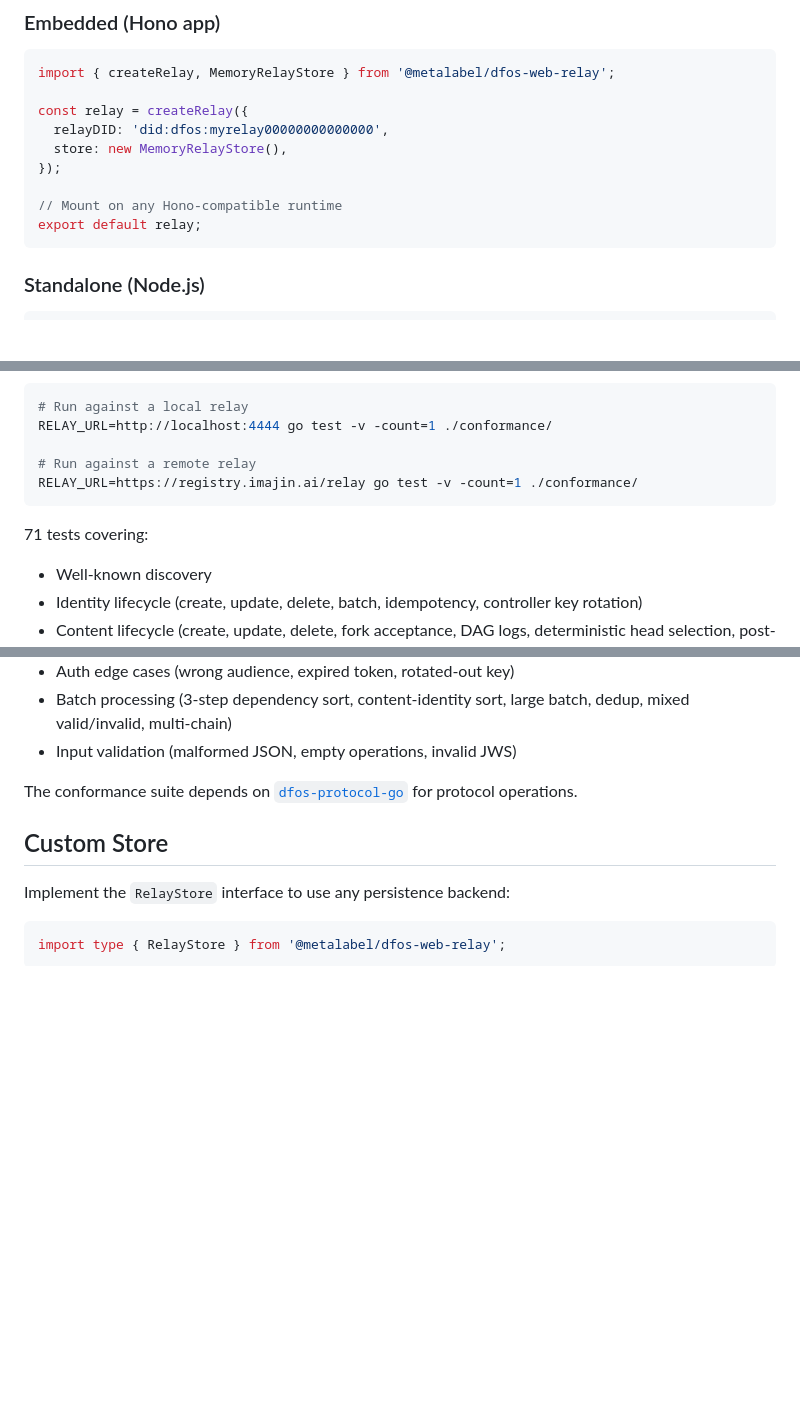
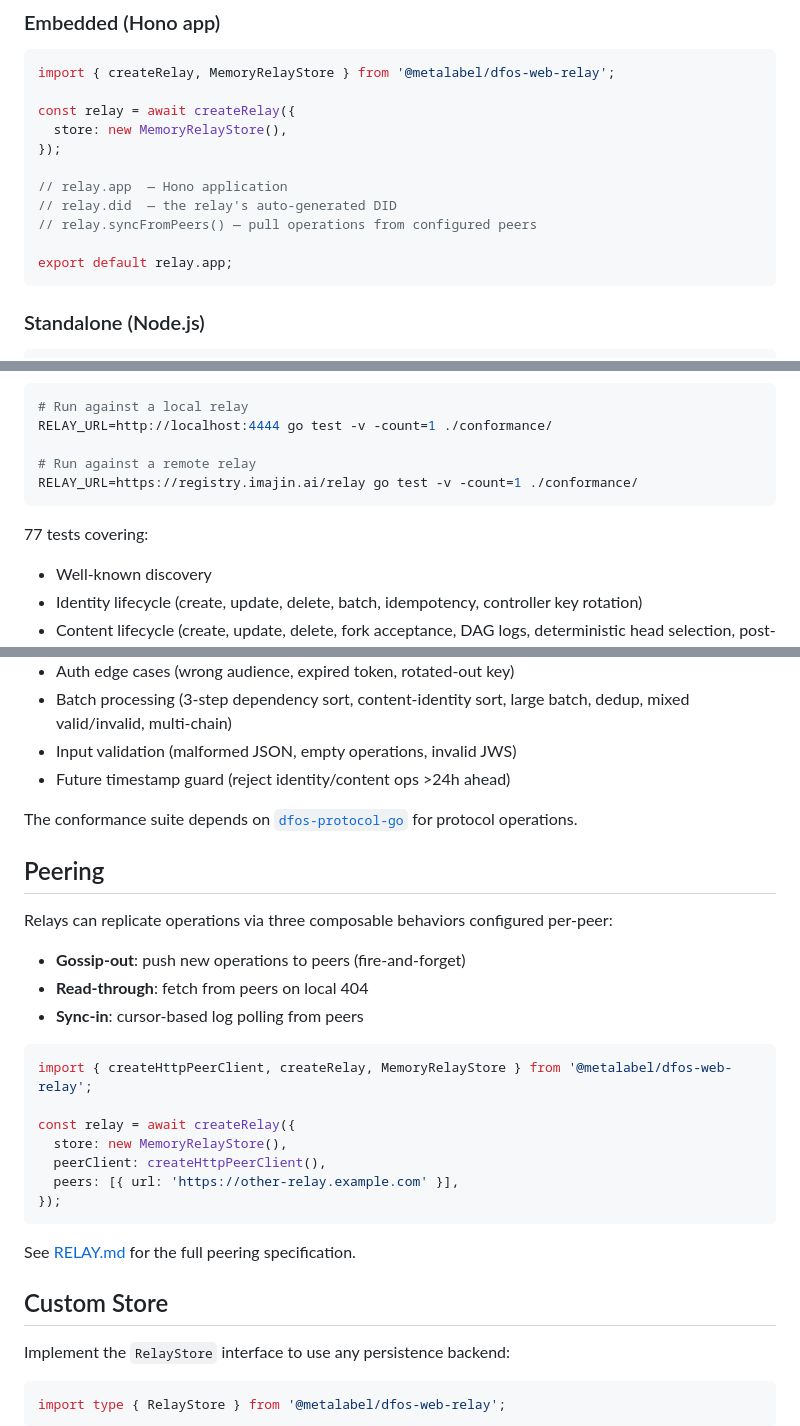
Before and after one commit to metalabel/dfos, a Markdown page: packages/dfos-web-relay/README.md, 3 parts joined by grey strips. Rendered like a GitHub page; blank space fills up the shorter version.

Commit message:
docs: update README with CreatedRelay API, peering, test count
Update usage example to show new createRelay() return type and
auto-generated DID. Add Peering section with configuration example.
Update conformance test count to 77 and add future timestamp guard
to test coverage list.

Co-Authored-By: Claude Opus 4.6 (1M context) <noreply@anthropic.com>

````diff
--- a/packages/dfos-web-relay/README.md
+++ b/packages/dfos-web-relay/README.md
@@ -17,13 +17,15 @@ npm install @metalabel/dfos-web-relay @metalabel/dfos-protocol
 ```typescript
 import { createRelay, MemoryRelayStore } from '@metalabel/dfos-web-relay';
 
-const relay = createRelay({
-  relayDID: 'did:dfos:myrelay00000000000000',
+const relay = await createRelay({
   store: new MemoryRelayStore(),
 });
 
-// Mount on any Hono-compatible runtime
-export default relay;
+// relay.app  — Hono application
+// relay.did  — the relay's auto-generated DID
+// relay.syncFromPeers() — pull operations from configured peers
+
+export default relay.app;
 ```
 
 ### Standalone (Node.js)
@@ -68,7 +70,7 @@ RELAY_URL=http://localhost:4444 go test -v -count=1 ./conformance/
 RELAY_URL=https://registry.imajin.ai/relay go test -v -count=1 ./conformance/
 ```
 
-71 tests covering:
+77 tests covering:
 
 - Well-known discovery
 - Identity lifecycle (create, update, delete, batch, idempotency, controller key rotation)
@@ -84,8 +86,29 @@ RELAY_URL=https://registry.imajin.ai/relay go test -v -count=1 ./conformance/
 - Auth edge cases (wrong audience, expired token, rotated-out key)
 - Batch processing (3-step dependency sort, content-identity sort, large batch, dedup, mixed valid/invalid, multi-chain)
 - Input validation (malformed JSON, empty operations, invalid JWS)
+- Future timestamp guard (reject identity/content ops >24h ahead)
 
 The conformance suite depends on [`dfos-protocol-go`](../dfos-protocol-go) for protocol operations.
+
+## Peering
+
+Relays can replicate operations via three composable behaviors configured per-peer:
+
+- **Gossip-out**: push new operations to peers (fire-and-forget)
+- **Read-through**: fetch from peers on local 404
+- **Sync-in**: cursor-based log polling from peers
+
+```typescript
+import { createHttpPeerClient, createRelay, MemoryRelayStore } from '@metalabel/dfos-web-relay';
+
+const relay = await createRelay({
+  store: new MemoryRelayStore(),
+  peerClient: createHttpPeerClient(),
+  peers: [{ url: 'https://other-relay.example.com' }],
+});
+```
+
+See [RELAY.md](./RELAY.md) for the full peering specification.
 
 ## Custom Store
 
````
